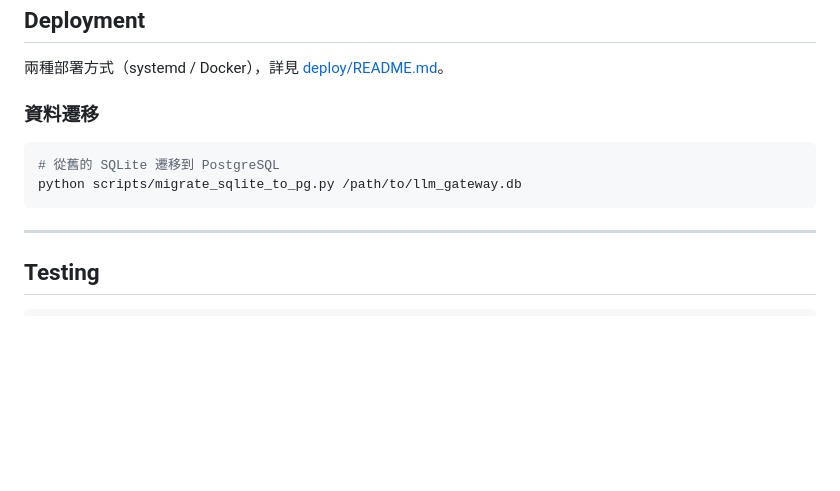
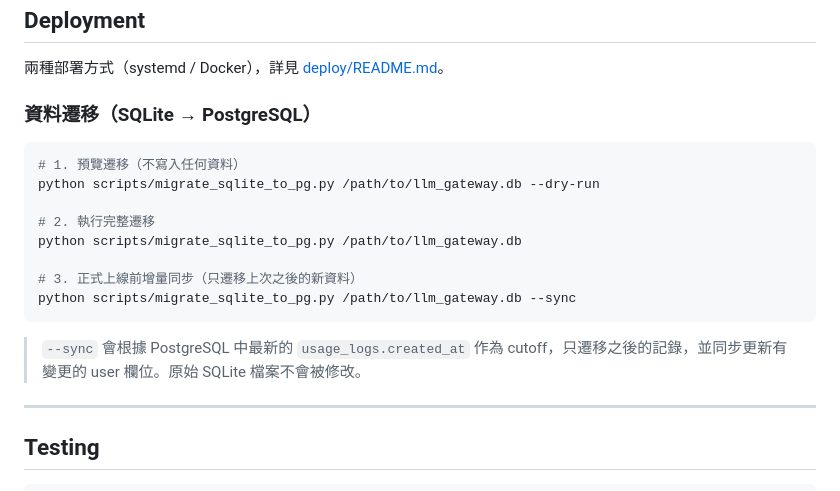
Before and after one commit to bwinken/llm-gateway, a Markdown page: README.md, the part around the change. GitHub-like rendering; blank space fills up the shorter version.

Commit message:
Update README migration section with --dry-run and --sync usage
https://claude.ai/code/session_01Jqie1zZT4EsFx2myDzizxo

````diff
--- a/README.md
+++ b/README.md
@@ -204,12 +204,20 @@ Open `http://your-gateway:8050` in browser. Redirects to AuthCenter for SSO logi
 
 兩種部署方式（systemd / Docker），詳見 [deploy/README.md](deploy/README.md)。
 
-### 資料遷移
+### 資料遷移（SQLite → PostgreSQL）
 
 ```bash
-# 從舊的 SQLite 遷移到 PostgreSQL
+# 1. 預覽遷移（不寫入任何資料）
+python scripts/migrate_sqlite_to_pg.py /path/to/llm_gateway.db --dry-run
+
+# 2. 執行完整遷移
 python scripts/migrate_sqlite_to_pg.py /path/to/llm_gateway.db
+
+# 3. 正式上線前增量同步（只遷移上次之後的新資料）
+python scripts/migrate_sqlite_to_pg.py /path/to/llm_gateway.db --sync
 ```
+
+> `--sync` 會根據 PostgreSQL 中最新的 `usage_logs.created_at` 作為 cutoff，只遷移之後的記錄，並同步更新有變更的 user 欄位。原始 SQLite 檔案不會被修改。
 
 ---
 
````
